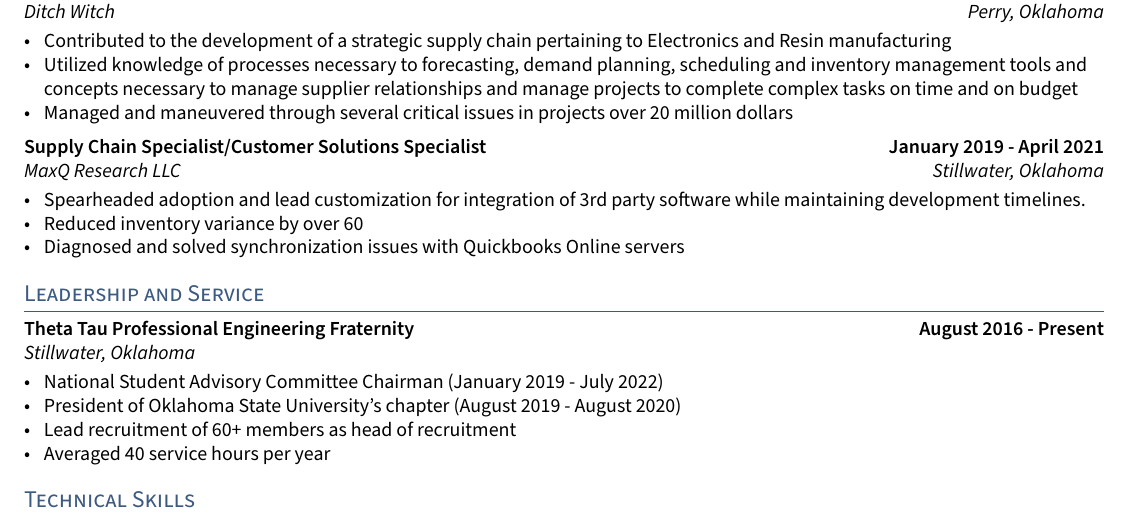
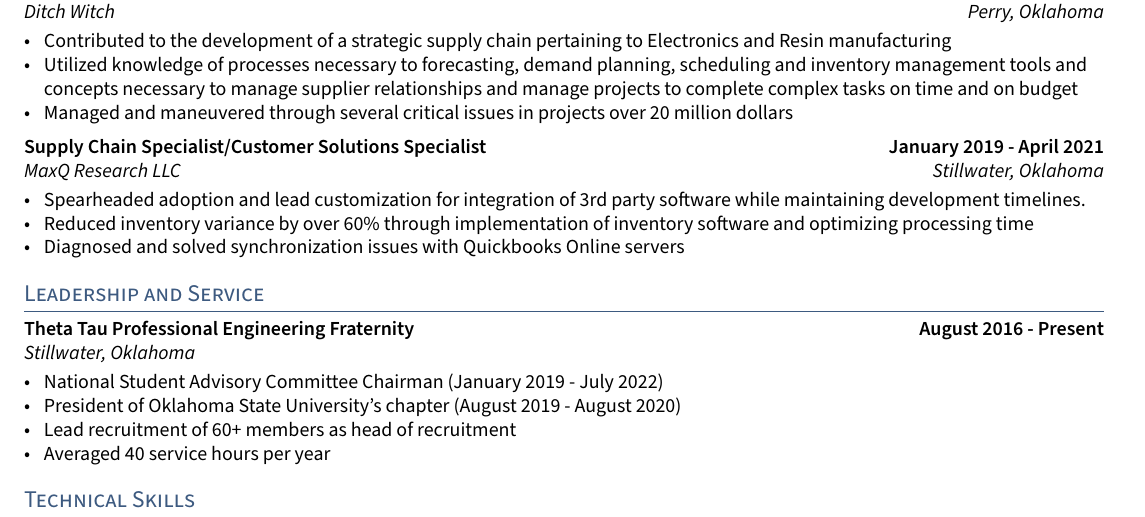
Before and after one commit to dhiltzman/LaTeX-Resume, a LaTeX CV (Hiltzman Resume Fall 2022 v1.0/resume.tex, which reads Hiltzman Resume Fall 2022 v1.0/sections/experience.tex): part of the page, cut so that both start at the same text. Compiled offline with pdfLaTeX.

Commit message:
fixed percentage not showing correctly

```diff
--- a/Hiltzman Resume Fall 2022 v1.0/sections/experience.tex
+++ b/Hiltzman Resume Fall 2022 v1.0/sections/experience.tex
@@ -27,7 +27,7 @@
 \subtext{MaxQ Research LLC \hfill Stillwater, Oklahoma}
 \begin{zitemize}
 \item Spearheaded adoption and lead customization for integration of 3rd party software while maintaining development timelines.
-\item Reduced inventory variance by over 60% through implementation of inventory software and optimizing processing time
+\item Reduced inventory variance by over 60\% through implementation of inventory software and optimizing processing time
 \item Diagnosed and solved synchronization issues with Quickbooks Online servers
 \end{zitemize}
 
```
Also changed, not shown: Hiltzman Resume Fall 2022 v1.0/Hiltzman_Resume_Fall_2022_v1_0.pdf.
